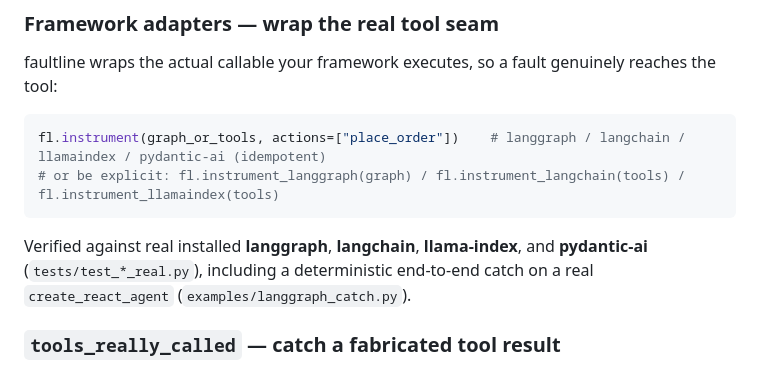
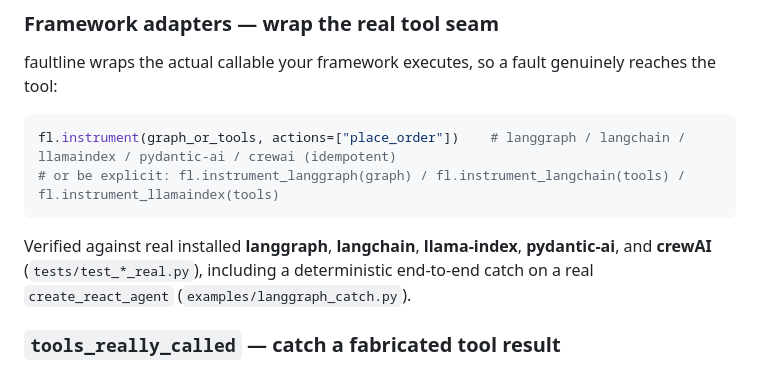
Before and after one commit to aaravanmay/faultline, a Markdown page: MODES.md, the part around the change. Rendered like a GitHub page.

````diff
--- a/MODES.md
+++ b/MODES.md
@@ -196,10 +196,10 @@ def test_my_agent_is_resilient():
 ### Framework adapters — wrap the real tool seam
 faultline wraps the actual callable your framework executes, so a fault genuinely reaches the tool:
 ```python
-fl.instrument(graph_or_tools, actions=["place_order"])    # langgraph / langchain / llamaindex / pydantic-ai (idempotent)
+fl.instrument(graph_or_tools, actions=["place_order"])    # langgraph / langchain / llamaindex / pydantic-ai / crewai (idempotent)
 # or be explicit: fl.instrument_langgraph(graph) / fl.instrument_langchain(tools) / fl.instrument_llamaindex(tools)
 ```
-Verified against real installed **langgraph**, **langchain**, **llama-index**, and **pydantic-ai** (`tests/test_*_real.py`),
+Verified against real installed **langgraph**, **langchain**, **llama-index**, **pydantic-ai**, and **crewAI** (`tests/test_*_real.py`),
 including a deterministic end-to-end catch on a real `create_react_agent` (`examples/langgraph_catch.py`).
 
 ### `tools_really_called` — catch a fabricated tool result
````
Also changed, not shown: CAPABILITIES.md (+1 -1 lines), README.md (+1 -1 lines).
